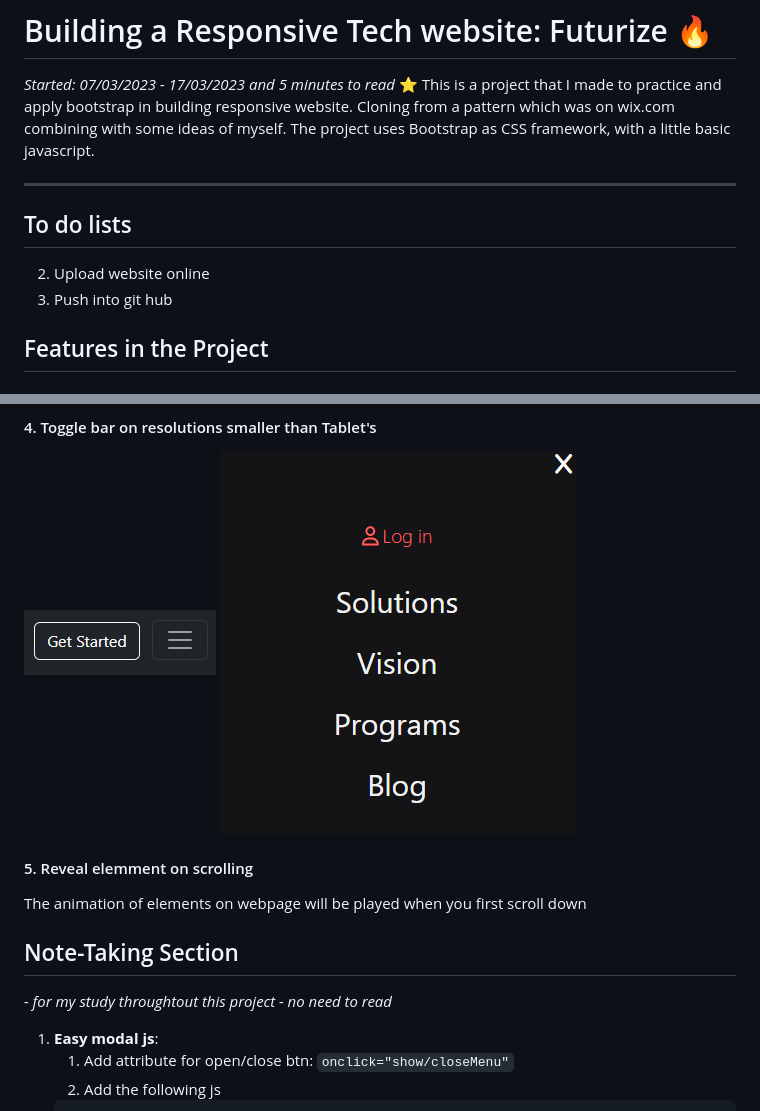
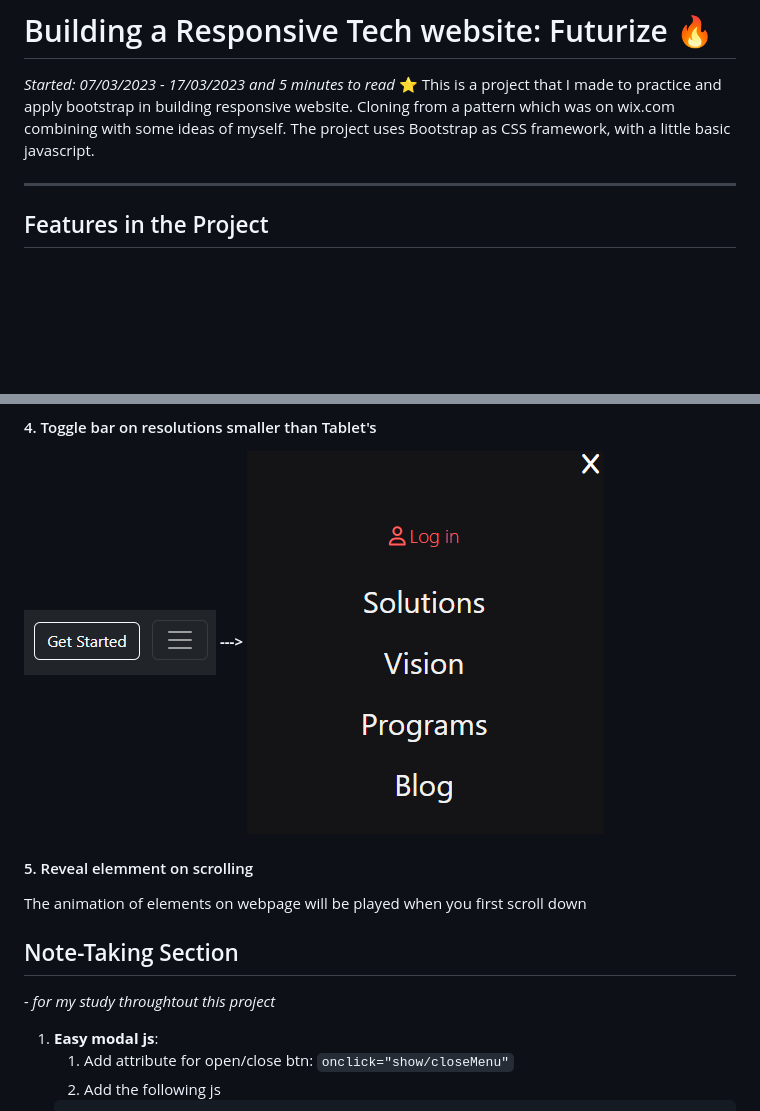
Before and after one commit to JesseCN1024/TechPage, a Markdown page: README.md, 2 parts joined by grey strips. Drawn GitHub-style; blank space fills up the shorter version.

```diff
--- a/README.md
+++ b/README.md
@@ -2,9 +2,6 @@
 *Started: 07/03/2023 - 17/03/2023 and 5 minutes to read*
 :star: This is a project that I made to practice and apply bootstrap in building responsive website. Cloning from a pattern which was on wix.com combining with some ideas of myself. The project uses Bootstrap as CSS framework, with a little basic javascript.
 ***
-## To do lists
-2. Upload website online
-3. Push into git hub
 
 ## Features in the Project
 #### 1. Hover animation for navbar links
@@ -25,13 +22,14 @@ All webpages are responsive, stretch properly on multiple resolutions
 ![](assets/img/README/2023-03-17-23-12-28.png)
 #### 4. Toggle bar on resolutions smaller than Tablet's
 ![](assets/img/README/2023-03-17-23-13-48.png)
+**--->**
 ![](assets/img/README/2023-03-17-23-14-04.png)
 #### 5. Reveal elemment on scrolling
 The animation of elements on webpage will be played when you first scroll down
 
 
 ## Note-Taking Section
-*- for my study throughtout this project - no need to read*
+*- for my study throughtout this project*
 1. **Easy modal js**:
    1. Add attribute for open/close btn: `onclick="show/closeMenu"`
    2. Add the following js
```
Also changed, not shown: other parts of README.md (+3 -3 lines).
